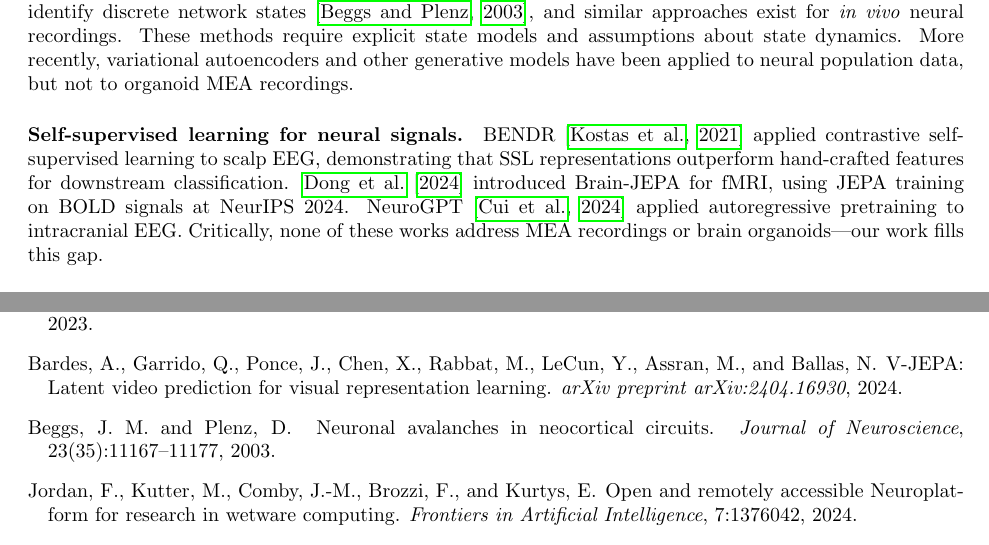
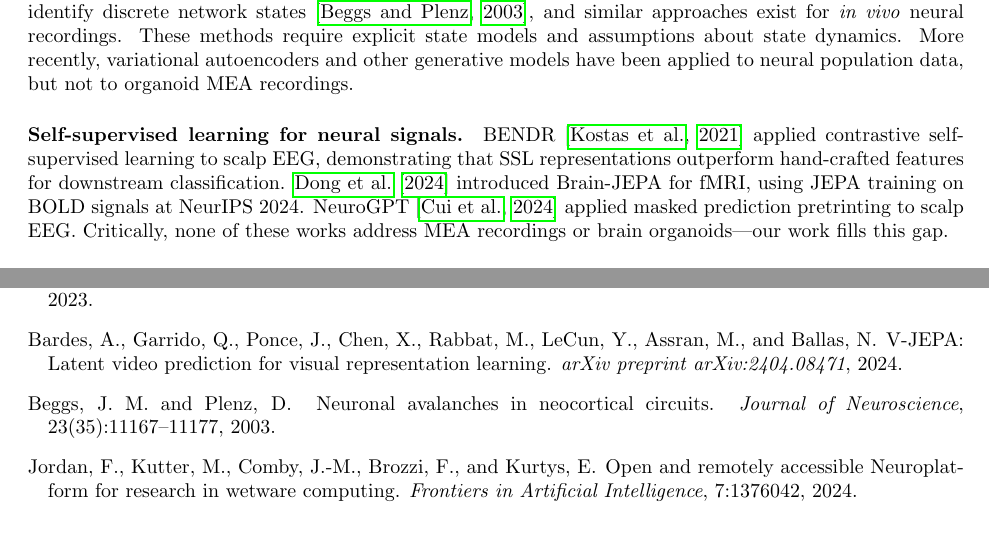
Before and after one commit to NinjaFury/SOMA, a LaTeX paper (paper/soma_paper.tex): two parts of pages 2 and 10 of 10, joined at a grey line, cut so that both start at the same text. Compiled offline with pdfLaTeX.

Commit message:
Fix factual errors: NeuroGPT uses masked prediction on scalp EEG (not autoregressive/intracranial), correct V-JEPA arXiv ID

```diff
--- a/paper/soma_paper.tex
+++ b/paper/soma_paper.tex
@@ -68,7 +68,7 @@ To our knowledge, this is the first application of self-supervised transformers
 Hidden Markov Models (HMMs) have been applied to cortical culture data to identify discrete network states \citep{beggs2003neuronal}, and similar approaches exist for \textit{in vivo} neural recordings. These methods require explicit state models and assumptions about state dynamics. More recently, variational autoencoders and other generative models have been applied to neural population data, but not to organoid MEA recordings.
 
 \paragraph{Self-supervised learning for neural signals.}
-BENDR \citep{kostas2021bendr} applied contrastive self-supervised learning to scalp EEG, demonstrating that SSL representations outperform hand-crafted features for downstream classification. \citet{dong2024brainjepa} introduced Brain-JEPA for fMRI, using JEPA training on BOLD signals at NeurIPS 2024. NeuroGPT \citep{cui2024neurogpt} applied autoregressive pretraining to intracranial EEG. Critically, none of these works address MEA recordings or brain organoids---our work fills this gap.
+BENDR \citep{kostas2021bendr} applied contrastive self-supervised learning to scalp EEG, demonstrating that SSL representations outperform hand-crafted features for downstream classification. \citet{dong2024brainjepa} introduced Brain-JEPA for fMRI, using JEPA training on BOLD signals at NeurIPS 2024. NeuroGPT \citep{cui2024neurogpt} applied masked prediction pretrinting to scalp EEG. Critically, none of these works address MEA recordings or brain organoids---our work fills this gap.
 
 \paragraph{JEPA architectures.}
 The Joint Embedding Predictive Architecture (JEPA) family \citep{assran2023ijepa, bardes2024vjepa} learns representations by predicting target embeddings from context, avoiding pixel-level reconstruction. We adapt this framework to 2D spike matrices (channels $\times$ time bins), treating MEA recordings as ``images'' of neural activity.
@@ -424,7 +424,7 @@ Assran, M., Duval, Q., Misra, I., Bojanowski, P., Vincent, P., Rabbat, M., LeCun
 \bibitem[Bardes et~al.(2024)]{bardes2024vjepa}
 Bardes, A., Garrido, Q., Ponce, J., Chen, X., Rabbat, M., LeCun, Y., Assran, M., and Ballas, N.
 \newblock V-JEPA: Latent video prediction for visual representation learning.
-\newblock \emph{arXiv preprint arXiv:2404.16930}, 2024.
+\newblock \emph{arXiv preprint arXiv:2404.08471}, 2024.
 
 \bibitem[Beggs and Plenz(2003)]{beggs2003neuronal}
 Beggs, J.~M. and Plenz, D.
```
